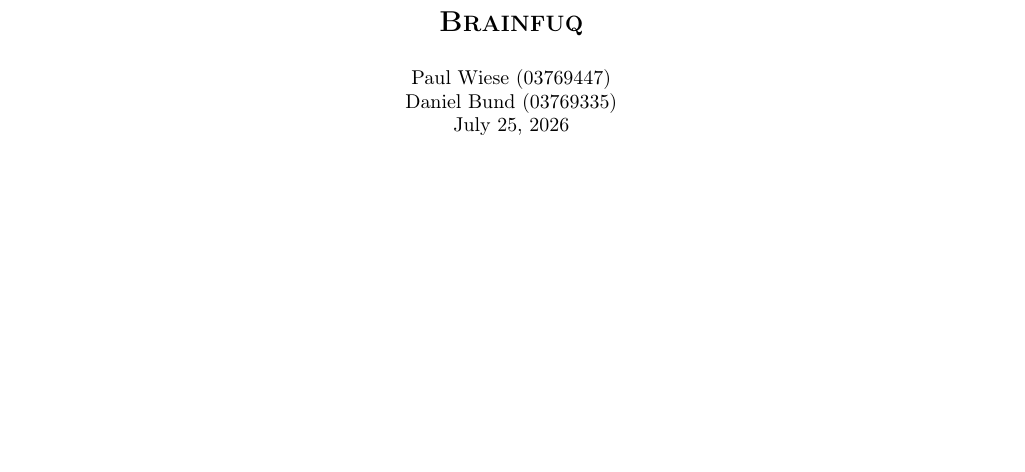
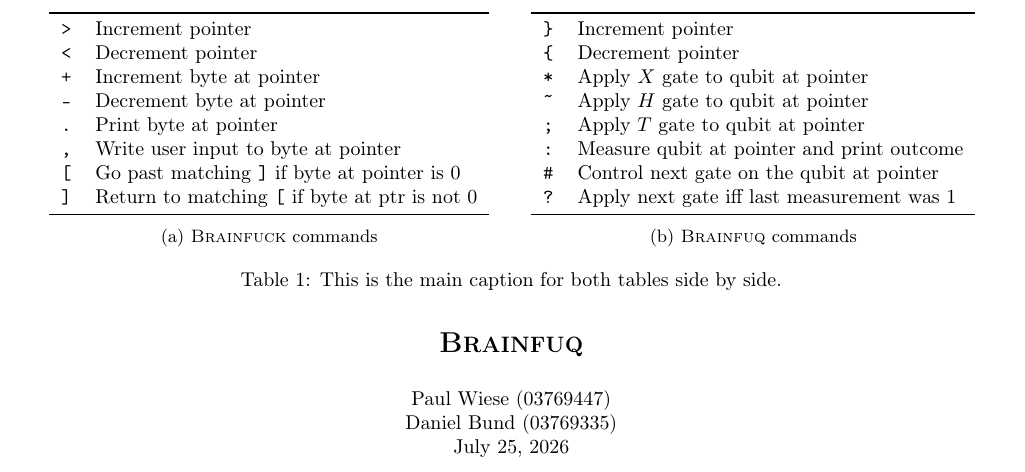
Before and after one commit to dabund24/brainfuq, a LaTeX document (paper/paper.tex, which reads paper/chapters/02-background.tex): part of page 1 of 4, cut at the place of the change, the shorter picture padded with empty space. Compiled offline with pdfLaTeX.

Commit message:
table with instructions

```diff
--- a/paper/chapters/02-background.tex
+++ b/paper/chapters/02-background.tex
@@ -1,7 +1,47 @@
 \section{Background}
 \label{sec:background}
-% Explain necessary background in a concise way which is needed to understand the project.
-
 % origin
 % instructions
 % universal basis
+
+\begin{table}
+    \centering
+    % --- First Sub-table ---
+    \begin{subtable}[t]{0.49\linewidth}
+        \centering
+        \begin{tabular}{cl}
+            \toprule
+            \texttt{>} & Increment pointer \\
+            \texttt{<} & Decrement pointer \\
+            \texttt{+} & Increment byte at pointer \\
+            \texttt{-} & Decrement byte at pointer \\
+            \texttt{.} & Print byte at pointer \\
+            \texttt{,} & Write user input to byte at pointer \\
+            \texttt{[} & Go past matching \texttt{]} if byte at pointer is 0 \\
+            \texttt{]} & Return to matching \texttt{[} if byte at ptr is not 0\\
+            \bottomrule
+        \end{tabular}
+        \caption{\bfck{} commands}
+        \label{tab:bfck-commands}
+    \end{subtable}
+    \begin{subtable}[t]{0.49\linewidth}
+        \centering
+        \begin{tabular}{cl}
+            \toprule
+            \texttt{\}} & Increment pointer \\
+            \texttt{\{} & Decrement pointer \\
+            \texttt{*} & Apply $X$ gate to qubit at pointer \\
+            \texttt{\~} & Apply $H$ gate to qubit at pointer \\
+            \texttt{;} & Apply $T$ gate to qubit at pointer \\
+            \texttt{:} & Measure qubit at pointer and print outcome \\
+            \texttt{\#} & Control next gate on the qubit at pointer \\
+            \texttt{?} & Apply next gate iff last measurement was 1 \\
+            \bottomrule
+        \end{tabular}
+        \caption{\bfq{} commands}
+        \label{tab:bfq-commands}
+    \end{subtable}
+
+    \caption{This is the main caption for both tables side by side.}
+    \label{tab:main}
+\end{table}
--- a/paper/paper.tex
+++ b/paper/paper.tex
@@ -17,6 +17,8 @@
 \usepackage[braket, qm]{qcircuit}
 \usepackage{graphicx}
 \usepackage{tikz-uml}
+\usepackage{subcaption}
+\usepackage{booktabs}
 
 \usepackage[style=numeric,sorting=none]{biblatex}
 \addbibresource{bibliography.bib}
@@ -25,6 +27,8 @@
 \newcommand{\HRule}{\rule{\linewidth}{0.3mm}}
 \newcommand{\qmap}{\mathit{qubit\_map}}
 \newcommand{\qtape}{\mathit{quantum\_tape}}
+\newcommand{\bfck}{\textsc{Brainfuck}}
+\newcommand{\bfq}{\textsc{Brainfuq}}
 
 % Code listing settings
 \definecolor{codegreen}{rgb}{0,0.6,0}
```
